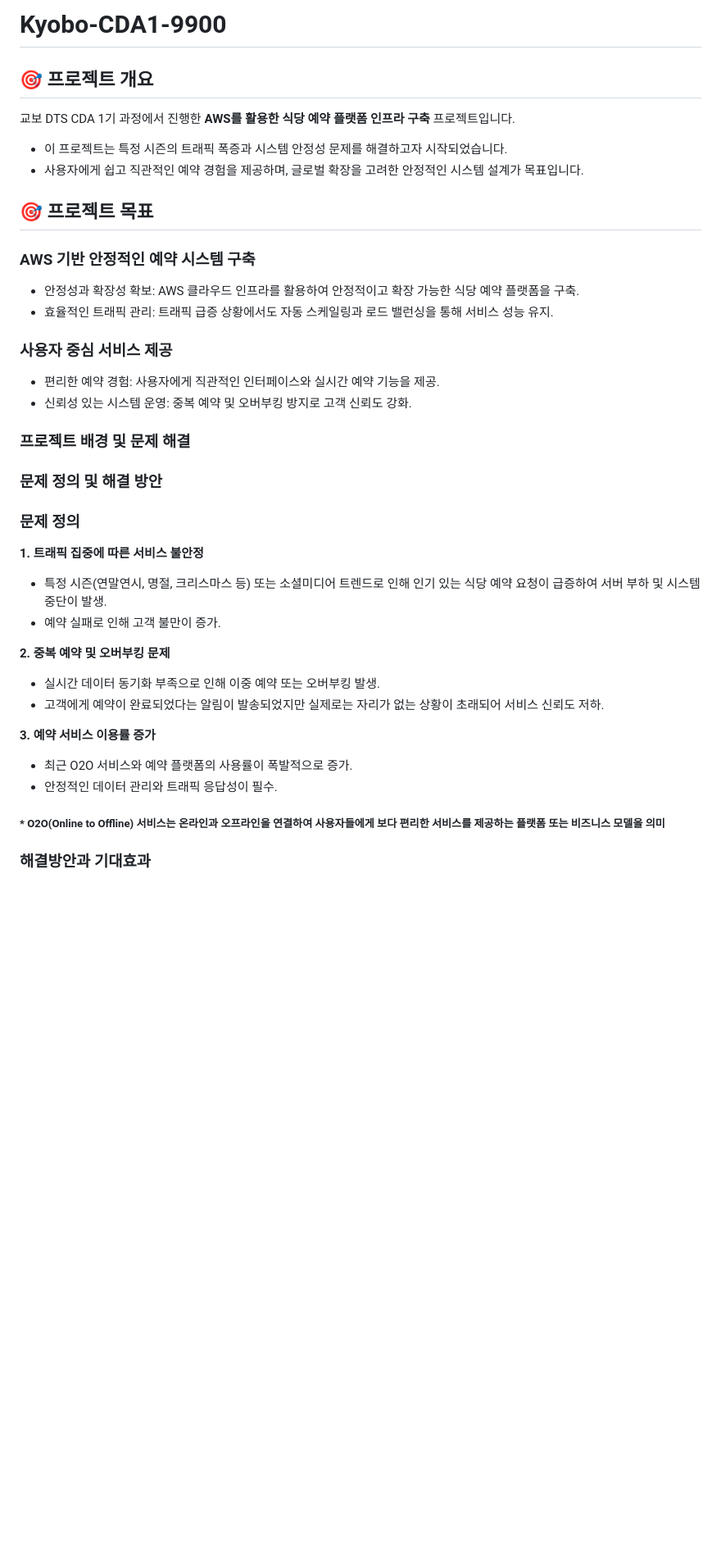
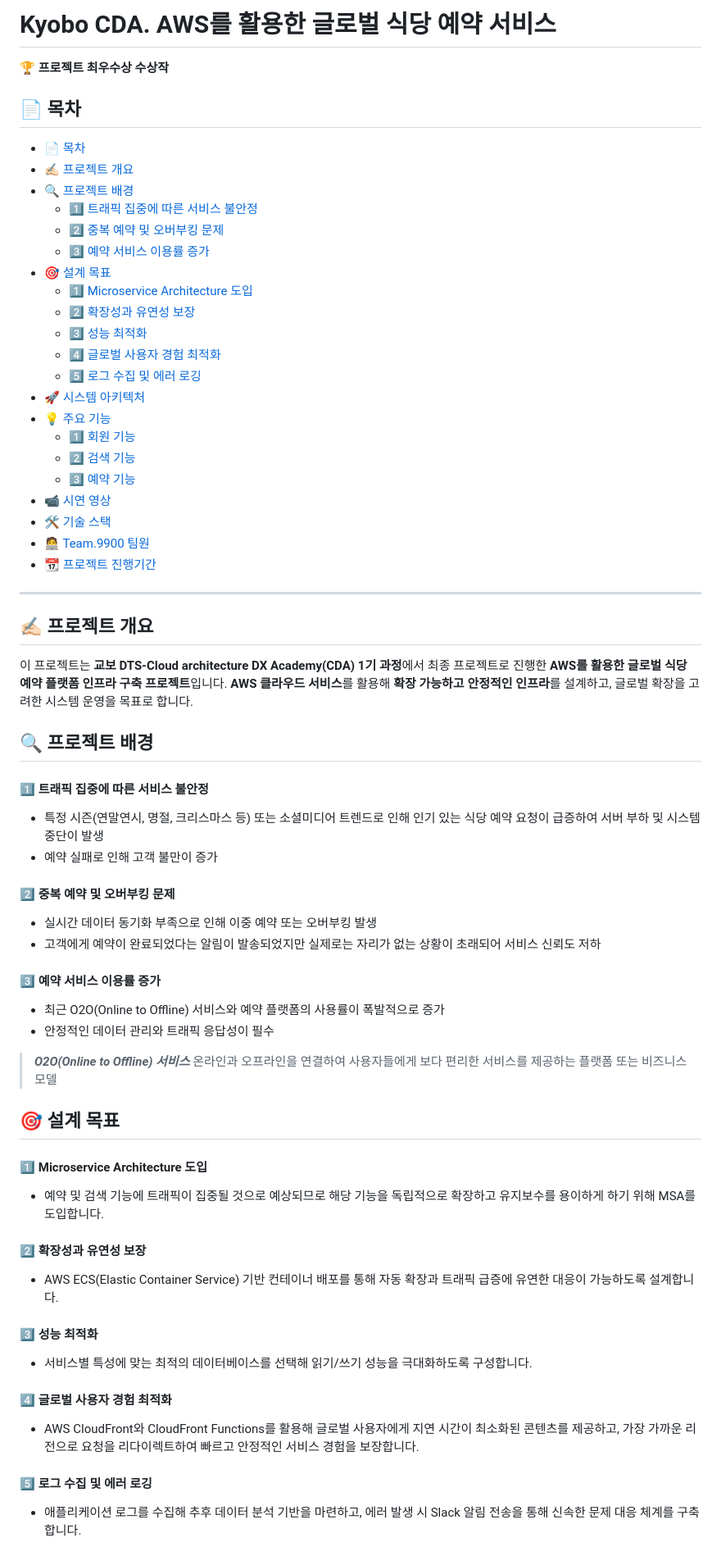
Before and after one commit to KJH0476/Kyobo-CDA1-9900, a Markdown page: README.md, the part around the change printed below. Shown: that part at 82% size. Rendered like a GitHub page; blank space fills up the shorter version.

```diff
--- a/README.md
+++ b/README.md
@@ -1,37 +1,61 @@
-# Kyobo-CDA1-9900
-## 🎯 프로젝트 개요
-교보 DTS CDA 1기 과정에서 진행한 **AWS를 활용한 식당 예약 플랫폼 인프라 구축** 프로젝트입니다.
-* 이 프로젝트는 특정 시즌의 트래픽 폭증과 시스템 안정성 문제를 해결하고자 시작되었습니다.
-* 사용자에게 쉽고 직관적인 예약 경험을 제공하며, 글로벌 확장을 고려한 안정적인 시스템 설계가 목표입니다.
+# Kyobo CDA. AWS를 활용한 글로벌 식당 예약 서비스
+🏆 **프로젝트 최우수상 수상작**</br></br>
 
-## 🎯 프로젝트 목표
-### AWS 기반 안정적인 예약 시스템 구축
-* 안정성과 확장성 확보: AWS 클라우드 인프라를 활용하여 안정적이고 확장 가능한 식당 예약 플랫폼을 구축.
-* 효율적인 트래픽 관리: 트래픽 급증 상황에서도 자동 스케일링과 로드 밸런싱을 통해 서비스 성능 유지.
+## 📄 목차
+- [📄 목차](#-목차)
+- [✍🏻 프로젝트 개요](#-프로젝트-개요)
+- [🔍 프로젝트 배경](#-프로젝트-배경)
+  - [1️⃣ 트래픽 집중에 따른 서비스 불안정](#1️⃣-트래픽-집중에-따른-서비스-불안정)
+  - [2️⃣ 중복 예약 및 오버부킹 문제](#2️⃣-중복-예약-및-오버부킹-문제)
+  - [3️⃣ 예약 서비스 이용률 증가](#3️⃣-예약-서비스-이용률-증가)
+- [🎯 설계 목표](#-설계-목표)
+  - [1️⃣ Microservice Architecture 도입](#1️⃣-microservice-architecture-도입)
+  - [2️⃣ 확장성과 유연성 보장](#2️⃣-확장성과-유연성-보장)
+  - [3️⃣ 성능 최적화](#3️⃣-성능-최적화)
+  - [4️⃣ 글로벌 사용자 경험 최적화](#4️⃣-글로벌-사용자-경험-최적화)
+  - [5️⃣ 로그 수집 및 에러 로깅](#5️⃣-로그-수집-및-에러-로깅)
+- [🚀 시스템 아키텍처](#-시스템-아키텍처)
+- [💡 주요 기능](#-주요-기능)
+  - [1️⃣ 회원 기능](#1️⃣-회원-기능)
+  - [2️⃣ 검색 기능](#2️⃣-검색-기능)
+  - [3️⃣ 예약 기능](#3️⃣-예약-기능)
+- [📹 시연 영상](#-시연-영상)
+- [🛠 기술 스택](#-기술-스택)
+- [🧑‍💻 Team.9900 팀원](#-team9900-팀원소개)
+- [📆 프로젝트 진행기간](#-진행기간)
+***
+## ✍🏻 프로젝트 개요
+이 프로젝트는 **교보 DTS-Cloud architecture DX Academy(CDA) 1기 과정**에서 최종 프로젝트로 진행한 **AWS를 활용한 글로벌 식당 예약 플랫폼 인프라 구축 프로젝트**입니다. **AWS 클라우드 서비스**를 활용해 **확장 가능하고 안정적인 인프라**를 설계하고, 글로벌 확장을 고려한 시스템 운영을 목표로 합니다.
 
-### 사용자 중심 서비스 제공
-* 편리한 예약 경험: 사용자에게 직관적인 인터페이스와 실시간 예약 기능을 제공.
-* 신뢰성 있는 시스템 운영: 중복 예약 및 오버부킹 방지로 고객 신뢰도 강화.
+## 🔍 프로젝트 배경
+#### 1️⃣ 트래픽 집중에 따른 서비스 불안정
+- 특정 시즌(연말연시, 명절, 크리스마스 등) 또는 소셜미디어 트렌드로 인해 인기 있는 식당 예약 요청이 급증하여 서버 부하 및 시스템 중단이 발생
+- 예약 실패로 인해 고객 불만이 증가
 
+#### 2️⃣ 중복 예약 및 오버부킹 문제
+- 실시간 데이터 동기화 부족으로 인해 이중 예약 또는 오버부킹 발생
+- 고객에게 예약이 완료되었다는 알림이 발송되었지만 실제로는 자리가 없는 상황이 초래되어 서비스 신뢰도 저하
 
-### 프로젝트 배경 및 문제 해결
-### 문제 정의 및 해결 방안
-### 문제 정의
+#### 3️⃣ 예약 서비스 이용률 증가
+- 최근 O2O(Online to Offline) 서비스와 예약 플랫폼의 사용률이 폭발적으로 증가
+- 안정적인 데이터 관리와 트래픽 응답성이 필수
 
-**1. 트래픽 집중에 따른 서비스 불안정**
-* 특정 시즌(연말연시, 명절, 크리스마스 등) 또는 소셜미디어 트렌드로 인해 인기 있는 식당 예약 요청이 급증하여 서버 부하 및 시스템 중단이 발생.
-* 예약 실패로 인해 고객 불만이 증가.
+> ***O2O(Online to Offline) 서비스***</br>
+> 온라인과 오프라인을 연결하여 사용자들에게 보다 편리한 서비스를 제공하는 플랫폼 또는 비즈니스 모델</br>
 
-**2. 중복 예약 및 오버부킹 문제**
+## 🎯 설계 목표
+#### 1️⃣ Microservice Architecture 도입
+- 예약 및 검색 기능에 트래픽이 집중될 것으로 예상되므로 해당 기능을 독립적으로 확장하고 유지보수를 용이하게 하기 위해 MSA를 도입합니다.
 
-* 실시간 데이터 동기화 부족으로 인해 이중 예약 또는 오버부킹 발생.
-* 고객에게 예약이 완료되었다는 알림이 발송되었지만 실제로는 자리가 없는 상황이 초래되어 서비스 신뢰도 저하.
+#### 2️⃣ 확장성과 유연성 보장
+- AWS ECS(Elastic Container Service) 기반 컨테이너 배포를 통해 자동 확장과 트래픽 급증에 유연한 대응이 가능하도록 설계합니다.
 
-**3. 예약 서비스 이용률 증가**
-- 최근 O2O 서비스와 예약 플랫폼의 사용률이 폭발적으로 증가.
-- 안정적인 데이터 관리와 트래픽 응답성이 필수.
+#### 3️⃣ 성능 최적화
+- 서비스별 특성에 맞는 최적의 데이터베이스를 선택해 읽기/쓰기 성능을 극대화하도록 구성합니다.
 
-##### * O2O(Online to Offline) 서비스는 온라인과 오프라인을 연결하여 사용자들에게 보다 편리한 서비스를 제공하는 플랫폼 또는 비즈니스 모델을 의미
+#### 4️⃣ 글로벌 사용자 경험 최적화
+- AWS CloudFront와 CloudFront Functions를 활용해 글로벌 사용자에게 지연 시간이 최소화된 콘텐츠를 제공하고, 가장 가까운 리전으로 요청을 리다이렉트하여 빠르고 안정적인 서비스 경험을 보장합니다.
 
-### 해결방안과 기대효과
+#### 5️⃣ 로그 수집 및 에러 로깅
+- 애플리케이션 로그를 수집해 추후 데이터 분석 기반을 마련하고, 에러 발생 시 Slack 알림 전송을 통해 신속한 문제 대응 체계를 구축합니다.
 
```
Also changed, not shown: other parts of README.md (+49 -121 lines).
